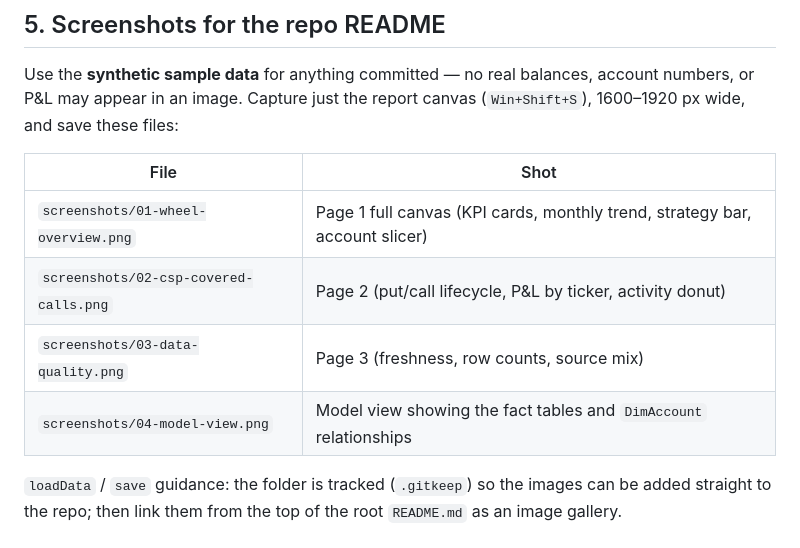
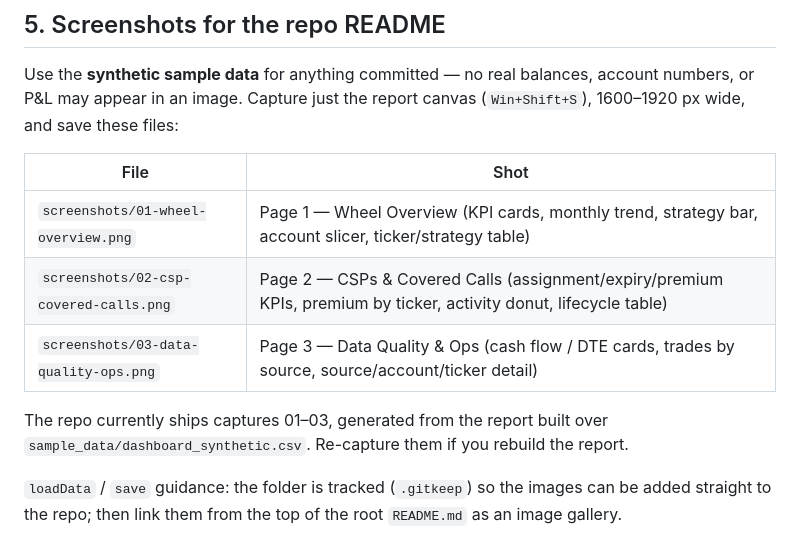
Before and after one commit to helstonrampersad/options-trading-analytics, a Markdown page: powerbi/README.md, the part around the change. Rendered like a GitHub page.

```diff
--- a/powerbi/README.md
+++ b/powerbi/README.md
@@ -164,10 +164,12 @@ wide, and save these files:
 
 | File | Shot |
 |---|---|
-| `screenshots/01-wheel-overview.png` | Page 1 full canvas (KPI cards, monthly trend, strategy bar, account slicer) |
-| `screenshots/02-csp-covered-calls.png` | Page 2 (put/call lifecycle, P&L by ticker, activity donut) |
-| `screenshots/03-data-quality.png` | Page 3 (freshness, row counts, source mix) |
-| `screenshots/04-model-view.png` | Model view showing the fact tables and `DimAccount` relationships |
+| `screenshots/01-wheel-overview.png` | Page 1 — Wheel Overview (KPI cards, monthly trend, strategy bar, account slicer, ticker/strategy table) |
+| `screenshots/02-csp-covered-calls.png` | Page 2 — CSPs & Covered Calls (assignment/expiry/premium KPIs, premium by ticker, activity donut, lifecycle table) |
+| `screenshots/03-data-quality-ops.png` | Page 3 — Data Quality & Ops (cash flow / DTE cards, trades by source, source/account/ticker detail) |
+
+The repo currently ships captures 01–03, generated from the report built over
+`sample_data/dashboard_synthetic.csv`. Re-capture them if you rebuild the report.
 
 `loadData` / `save` guidance: the folder is tracked (`.gitkeep`) so the images can be added
 straight to the repo; then link them from the top of the root `README.md` as an image gallery.
```
Also changed, not shown: README.md (+26 -12 lines), docs/PROJECT_STATUS.md (+16 -14 lines), powerbi/screenshots/01-wheel-overview.png, powerbi/screenshots/02-csp-covered-calls.png (added), powerbi/screenshots/03-data-quality-ops.png (added).
